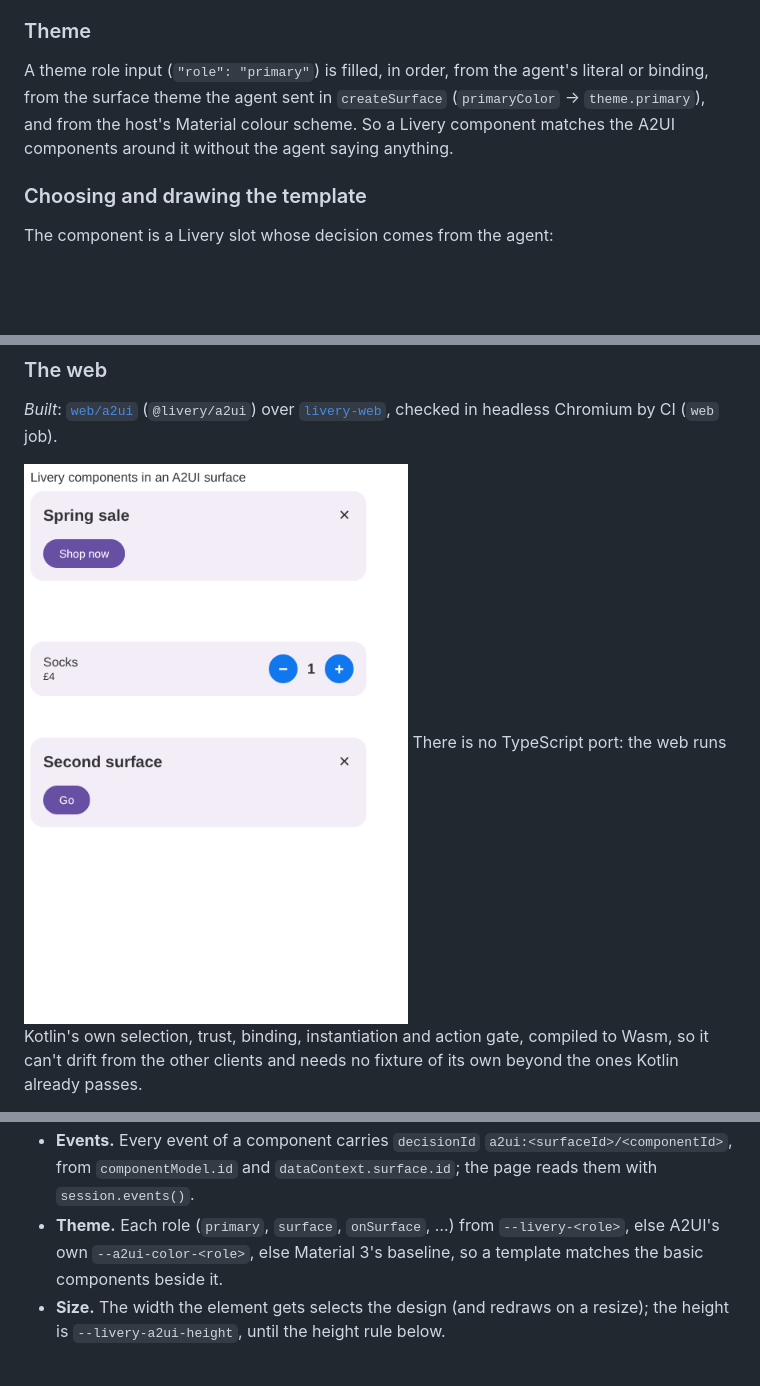
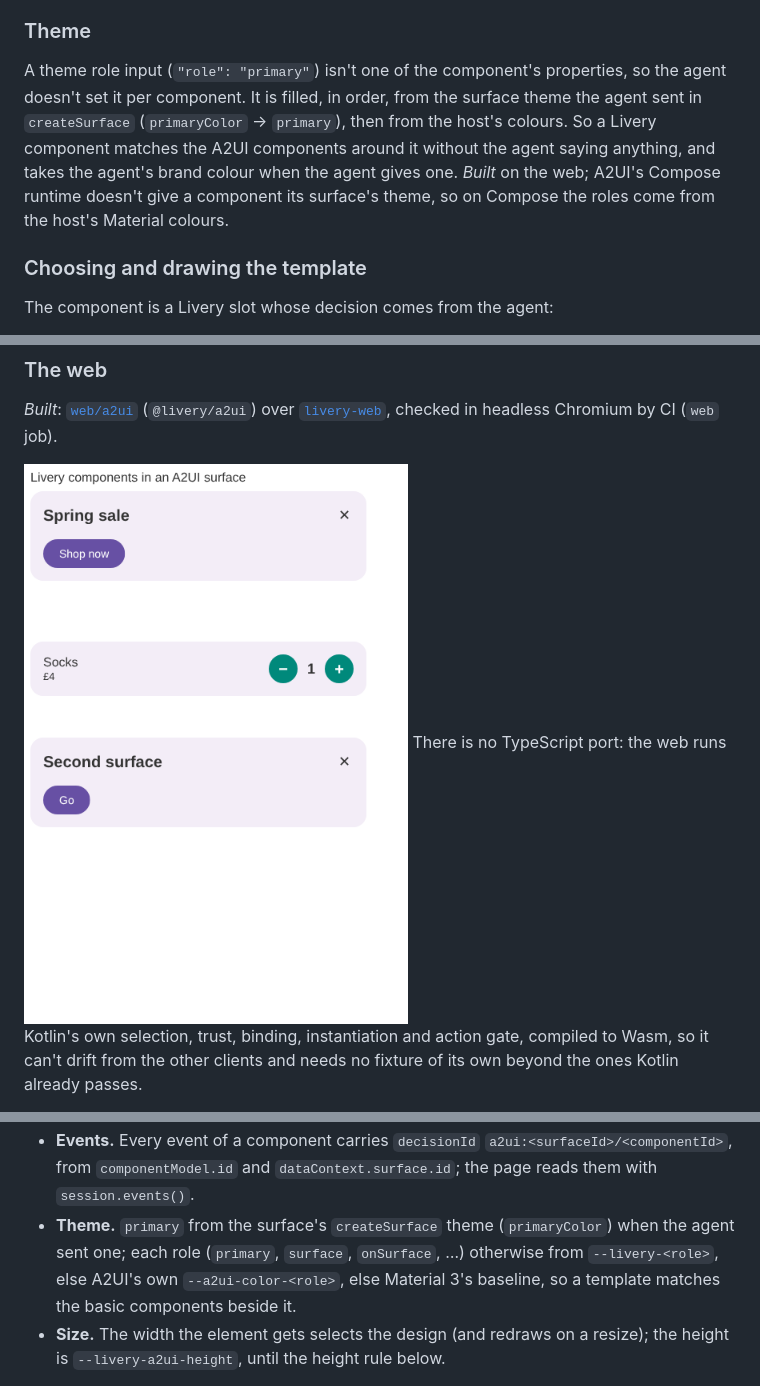
Before and after one commit to yschimke/livery, a Markdown page: docs/A2UI.md, 3 parts joined by grey strips. Rendered like a GitHub page; pictures changed too: docs/images/a2ui-web.png; blank space fills up the shorter version.

```diff
--- a/docs/A2UI.md
+++ b/docs/A2UI.md
@@ -191,10 +191,12 @@ in place and the first frame already shows current data.
 
 ### Theme
 
-A theme role input (`"role": "primary"`) is filled, in order, from the agent's literal or binding,
-from the surface theme the agent sent in `createSurface` (`primaryColor` → `theme.primary`), and
-from the host's Material colour scheme. So a Livery component matches the A2UI components around
-it without the agent saying anything.
+A theme role input (`"role": "primary"`) isn't one of the component's properties, so the agent
+doesn't set it per component. It is filled, in order, from the surface theme the agent sent in
+`createSurface` (`primaryColor` → `primary`), then from the host's colours. So a Livery component
+matches the A2UI components around it without the agent saying anything, and takes the agent's
+brand colour when the agent gives one. *Built* on the web; A2UI's Compose runtime doesn't give a
+component its surface's theme, so on Compose the roles come from the host's Material colours.
 
 ### Choosing and drawing the template
 
@@ -332,8 +334,9 @@ the other clients and needs no fixture of its own beyond the ones Kotlin already
 - **Events.** Every event of a component carries `decisionId` `a2ui:<surfaceId>/<componentId>`,
   from `componentModel.id` and `dataContext.surface.id`; the page reads them with
   `session.events()`.
-- **Theme.** Each role (`primary`, `surface`, `onSurface`, …) from `--livery-<role>`, else A2UI's
-  own `--a2ui-color-<role>`, else Material 3's baseline, so a template matches the basic
+- **Theme.** `primary` from the surface's `createSurface` theme (`primaryColor`) when the agent
+  sent one; each role (`primary`, `surface`, `onSurface`, …) otherwise from `--livery-<role>`, else
+  A2UI's own `--a2ui-color-<role>`, else Material 3's baseline, so a template matches the basic
   components beside it.
 - **Size.** The width the element gets selects the design (and redraws on a resize); the height
   is `--livery-a2ui-height`, until the height rule below.
```
Also changed, not shown: other parts of docs/A2UI.md (+2 -1 lines), web/a2ui/README.md (+6 -4 lines), 3 other files.
